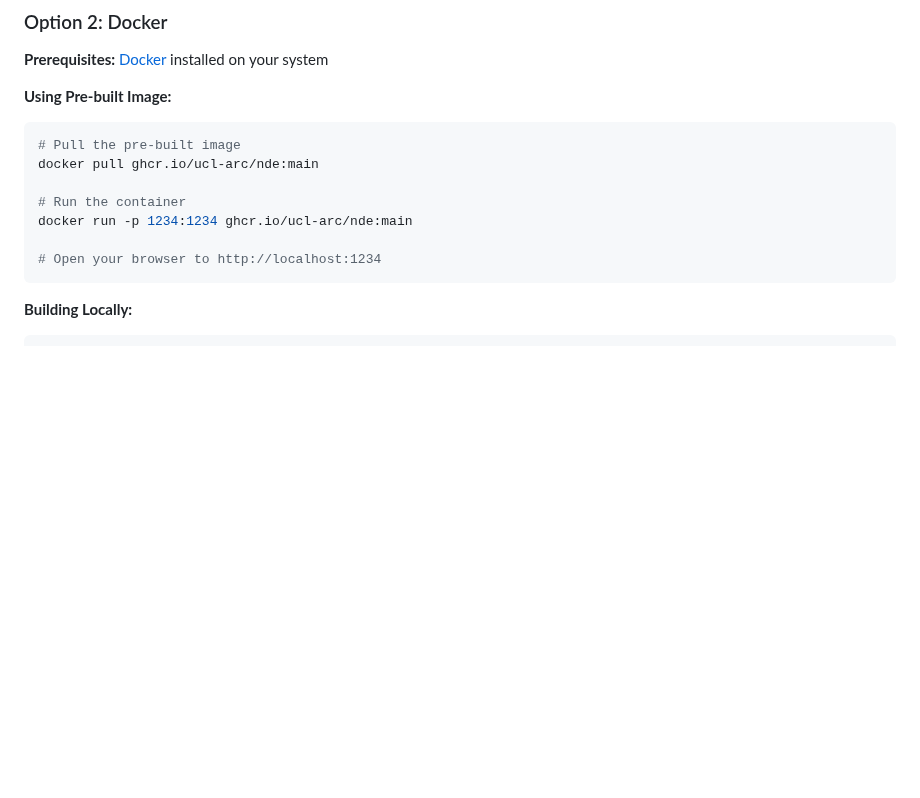
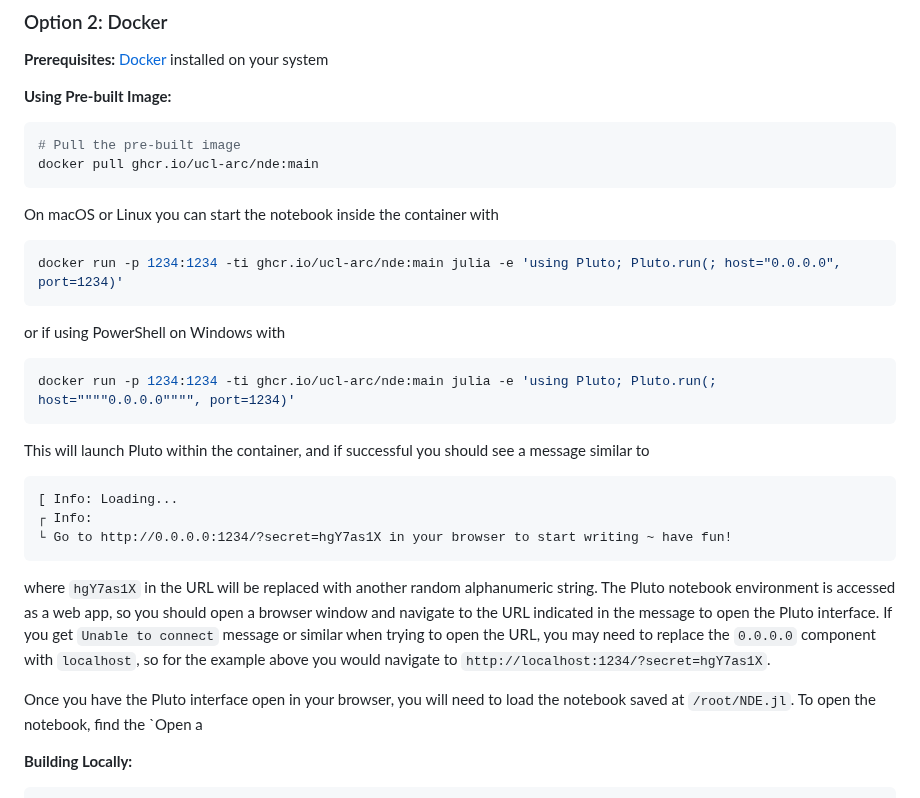
Before and after one commit to UCL-ARC/NDE, a Markdown page: README.md, the part around the change. Rendered like a GitHub page; blank space fills up the shorter version.

Commit message:
Fix instructions for running the notebook in Docker

````diff
--- a/README.md
+++ b/README.md
@@ -61,12 +61,31 @@ Several options are provided for interacting with the notebooks:
 ```bash
 # Pull the pre-built image
 docker pull ghcr.io/ucl-arc/nde:main
+```
 
-# Run the container
-docker run -p 1234:1234 ghcr.io/ucl-arc/nde:main
+On macOS or Linux you can start the notebook inside the container with
 
-# Open your browser to http://localhost:1234
+```bash
+docker run -p 1234:1234 -ti ghcr.io/ucl-arc/nde:main julia -e 'using Pluto; Pluto.run(; host="0.0.0.0", port=1234)'
 ```
+
+or if using PowerShell on Windows with
+
+```powershell
+docker run -p 1234:1234 -ti ghcr.io/ucl-arc/nde:main julia -e 'using Pluto; Pluto.run(; host=""""0.0.0.0"""", port=1234)'
+```
+
+This will launch Pluto within the container, and if successful you should see a message similar to
+
+```
+[ Info: Loading...
+┌ Info:
+└ Go to http://0.0.0.0:1234/?secret=hgY7as1X in your browser to start writing ~ have fun!
+```
+
+where `hgY7as1X` in the URL will be replaced with another random alphanumeric string. The Pluto notebook environment is accessed as a web app, so you should open a browser window and navigate to the URL indicated in the message to open the Pluto interface. If you get `Unable to connect` message or similar when trying to open the URL, you may need to replace the `0.0.0.0` component with `localhost`, so for the example above you would navigate to `http://localhost:1234/?secret=hgY7as1X`.
+
+Once you have the Pluto interface open in your browser, you will need to load the notebook saved at `/root/NDE.jl`. To open the notebook, find the `Open a
 
 **Building Locally:**
 
````
